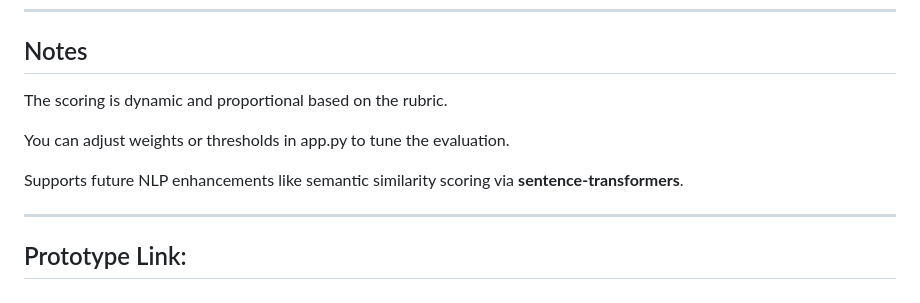
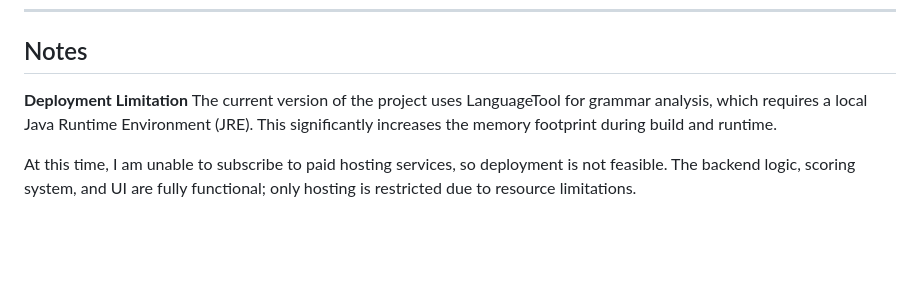
Before and after one commit to architadhole7/SpeechAI, a Markdown page: README.md, the part around the change. Rendered like a GitHub page; blank space fills up the shorter version.

Commit message:
Update README with deployment limitations and notes
Added deployment limitation and resource constraints to README.

```diff
--- a/README.md
+++ b/README.md
@@ -161,12 +161,7 @@ I am 13 years old. I live with my family...
 
 ## Notes
 
-The scoring is dynamic and proportional based on the rubric.
+**Deployment Limitation**
+The current version of the project uses LanguageTool for grammar analysis, which requires a local Java Runtime Environment (JRE). This significantly increases the memory footprint during build and runtime.
 
-You can adjust weights or thresholds in app.py to tune the evaluation.
-
-Supports future NLP enhancements like semantic similarity scoring via **sentence-transformers**.
-
----
-
-## Prototype Link:
+At this time, I am unable to subscribe to paid hosting services, so deployment is not feasible. The backend logic, scoring system, and UI are fully functional; only hosting is restricted due to resource limitations.
```
